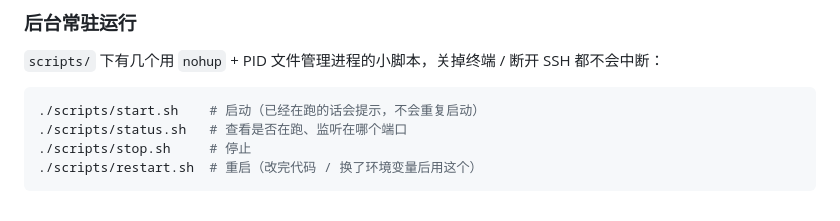
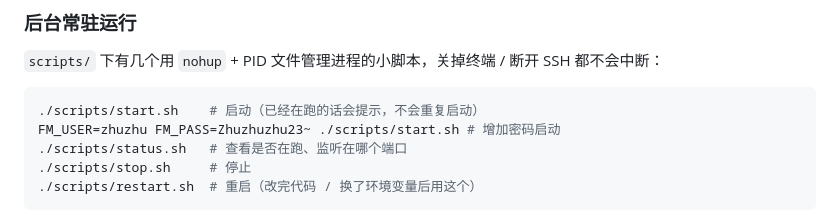
Before and after one commit to starkxun/FolderManager, a Markdown page: README.md, the part around the change. GitHub-like rendering.

Commit message:
dev: 新增命令 密码启动

````diff
--- a/README.md
+++ b/README.md
@@ -46,6 +46,7 @@ node server.js
 
 ```bash
 ./scripts/start.sh    # 启动（已经在跑的话会提示，不会重复启动）
+FM_USER=zhuzhu FM_PASS=Zhuzhuzhu23~ ./scripts/start.sh # 增加密码启动
 ./scripts/status.sh   # 查看是否在跑、监听在哪个端口
 ./scripts/stop.sh     # 停止
 ./scripts/restart.sh  # 重启（改完代码 / 换了环境变量后用这个）
````
